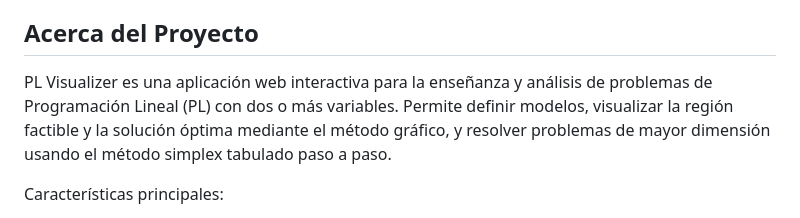
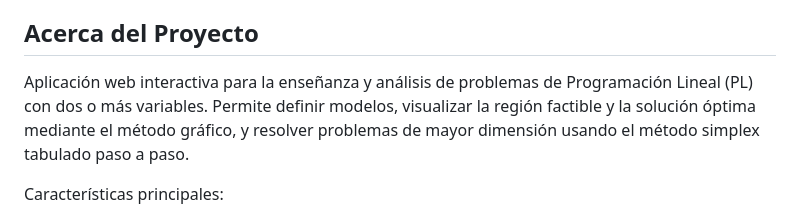
Before and after one commit to camiloandcu/WLPL, a Markdown page: README.md, the part around the change. Rendered like a GitHub page.

Commit message:
fix: actualizar readme

```diff
--- a/README.md
+++ b/README.md
@@ -55,7 +55,7 @@
 <!-- ABOUT THE PROJECT -->
 ## Acerca del Proyecto
 
-PL Visualizer es una aplicación web interactiva para la enseñanza y análisis de problemas de Programación Lineal (PL) con dos o más variables. Permite definir modelos, visualizar la región factible y la solución óptima mediante el método gráfico, y resolver problemas de mayor dimensión usando el método simplex tabulado paso a paso.
+Aplicación web interactiva para la enseñanza y análisis de problemas de Programación Lineal (PL) con dos o más variables. Permite definir modelos, visualizar la región factible y la solución óptima mediante el método gráfico, y resolver problemas de mayor dimensión usando el método simplex tabulado paso a paso.
 
 Características principales:
 
```
